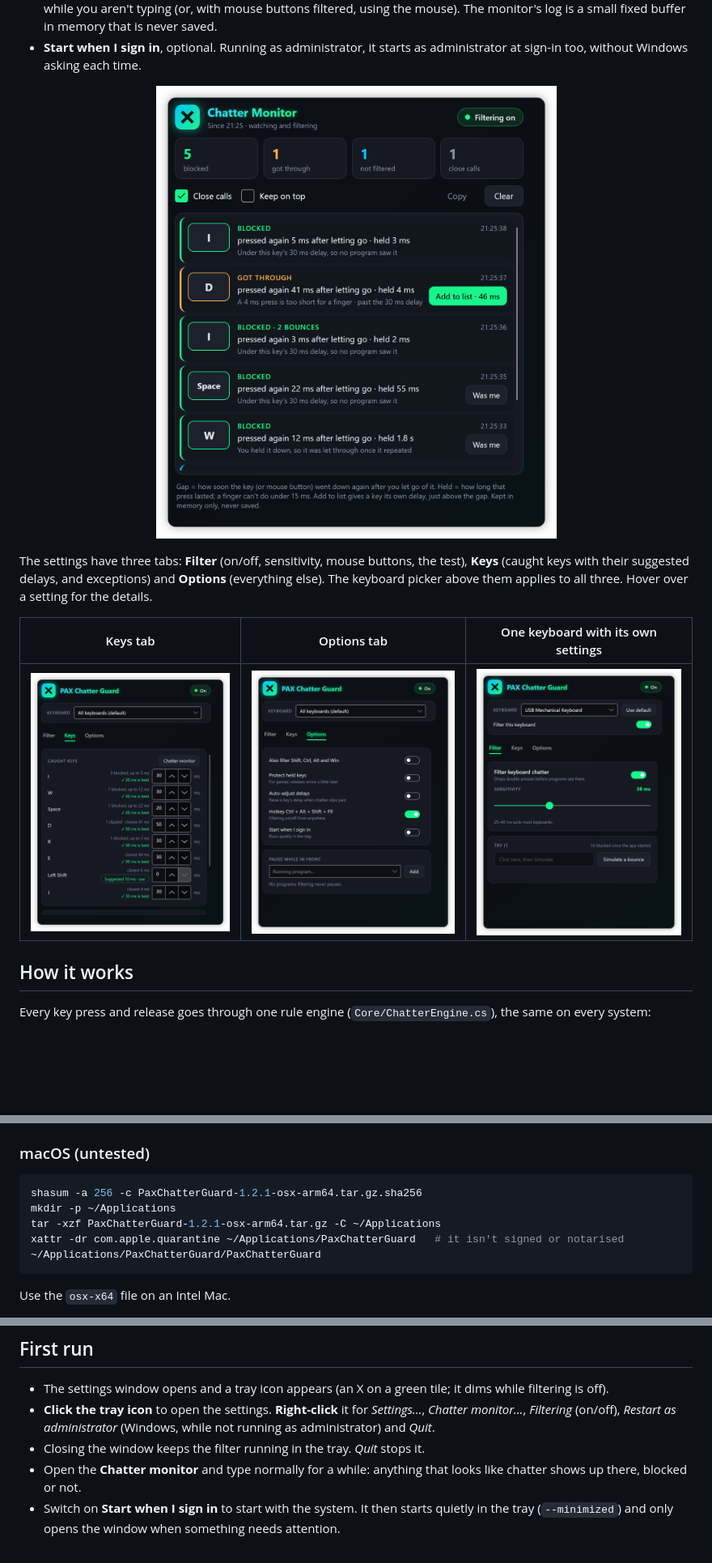
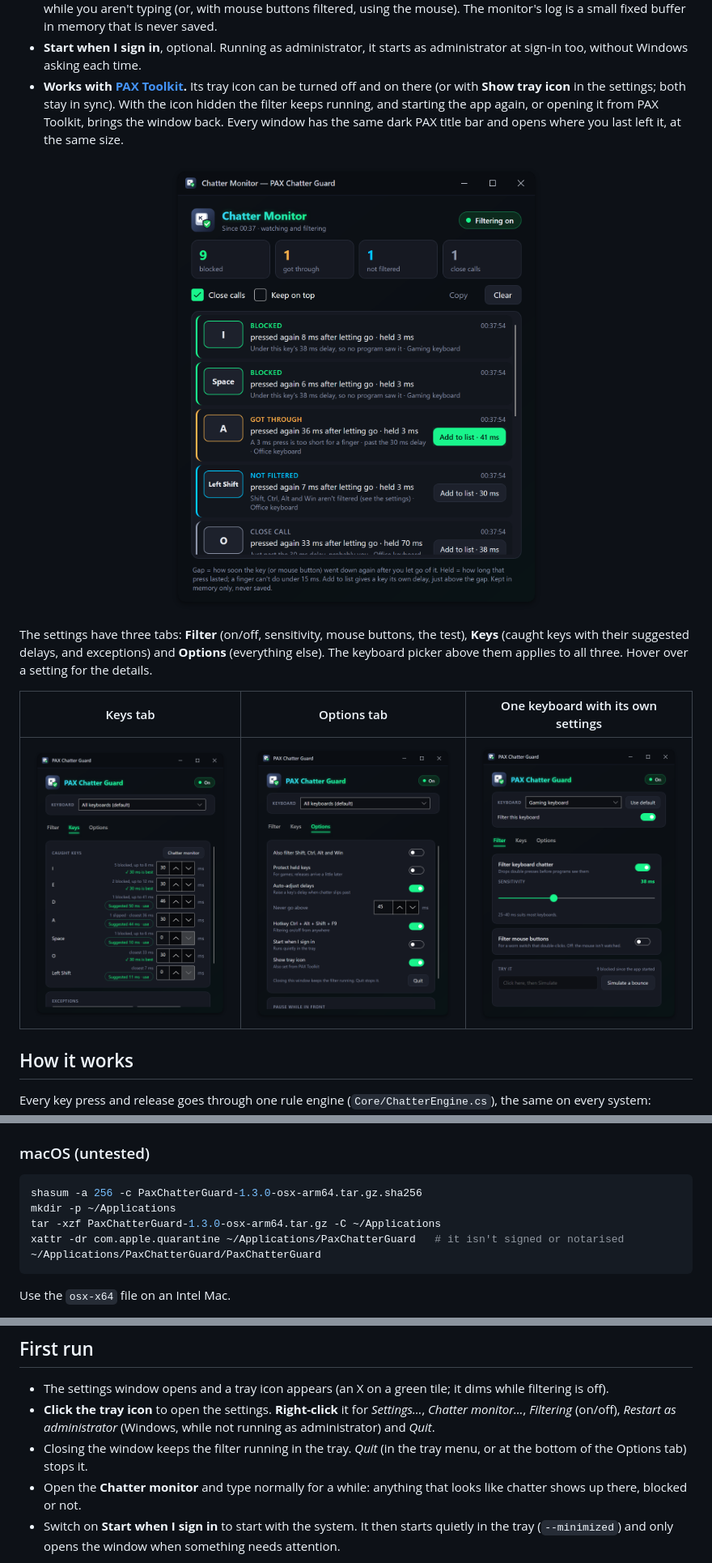
Before and after one commit to joshpack/PaxChatterGuard, a Markdown page: README.md, 3 parts joined by grey strips. Shown at 81% size. Drawn GitHub-style; pictures changed too: docs/screenshots/monitor.png, docs/screenshots/per-keyboard.png, docs/screenshots/settings-keys.png; blank space fills up the shorter version.

````diff
--- a/README.md
+++ b/README.md
@@ -27,6 +27,7 @@ When a key goes down again only a few milliseconds after it was released, that i
 - **Leaves other input alone.** Keystrokes that programs create (macros, remote desktop, on-screen keyboards, input methods) pass through untouched.
 - **Light.** The windows only exist while they are open. Sitting in the tray it uses about 13 MB of memory and no CPU while you aren't typing (or, with mouse buttons filtered, using the mouse). The monitor's log is a small fixed buffer in memory that is never saved.
 - **Start when I sign in**, optional. Running as administrator, it starts as administrator at sign-in too, without Windows asking each time.
+- **Works with [PAX Toolkit](https://github.com/joshpack/PaxToolkit).** Its tray icon can be turned off and on there (or with **Show tray icon** in the settings; both stay in sync). With the icon hidden the filter keeps running, and starting the app again, or opening it from PAX Toolkit, brings the window back. Every window has the same dark PAX title bar and opens where you last left it, at the same size.
 
 <p align="center">
   <img src="docs/screenshots/monitor.png" width="560" alt="The chatter monitor: totals for blocked, got through, not filtered and close calls, then a list of keys such as I blocked 5 ms after letting go, D got through with a 4 ms press and an Add to list · 46 ms button, and Space blocked with a Was me button">
@@ -143,9 +144,9 @@ The tray icon uses the StatusNotifier (AppIndicator) standard. KDE, Xfce, Cinnam
 ### macOS (untested)
 
 ```bash
-shasum -a 256 -c PaxChatterGuard-1.2.1-osx-arm64.tar.gz.sha256
+shasum -a 256 -c PaxChatterGuard-1.3.0-osx-arm64.tar.gz.sha256
 mkdir -p ~/Applications
-tar -xzf PaxChatterGuard-1.2.1-osx-arm64.tar.gz -C ~/Applications
+tar -xzf PaxChatterGuard-1.3.0-osx-arm64.tar.gz -C ~/Applications
 xattr -dr com.apple.quarantine ~/Applications/PaxChatterGuard   # it isn't signed or notarised
 ~/Applications/PaxChatterGuard/PaxChatterGuard
 ```
@@ -160,7 +161,7 @@ This download is a plain folder, not a signed `.app` bundle, so expect rough edg
 
 - The settings window opens and a tray icon appears (an X on a green tile; it dims while filtering is off).
 - **Click the tray icon** to open the settings. **Right-click** it for *Settings…*, *Chatter monitor…*, *Filtering* (on/off), *Restart as administrator* (Windows, while not running as administrator) and *Quit*.
-- Closing the window keeps the filter running in the tray. *Quit* stops it.
+- Closing the window keeps the filter running in the tray. *Quit* (in the tray menu, or at the bottom of the Options tab) stops it.
 - Open the **Chatter monitor** and type normally for a while: anything that looks like chatter shows up there, blocked or not.
 - Switch on **Start when I sign in** to start with the system. It then starts quietly in the tray (`--minimized`) and only opens the window when something needs attention.
 
````
Also changed, not shown: other parts of README.md (+16 -12 lines), docs/screenshots/settings.png, 11 other files.
